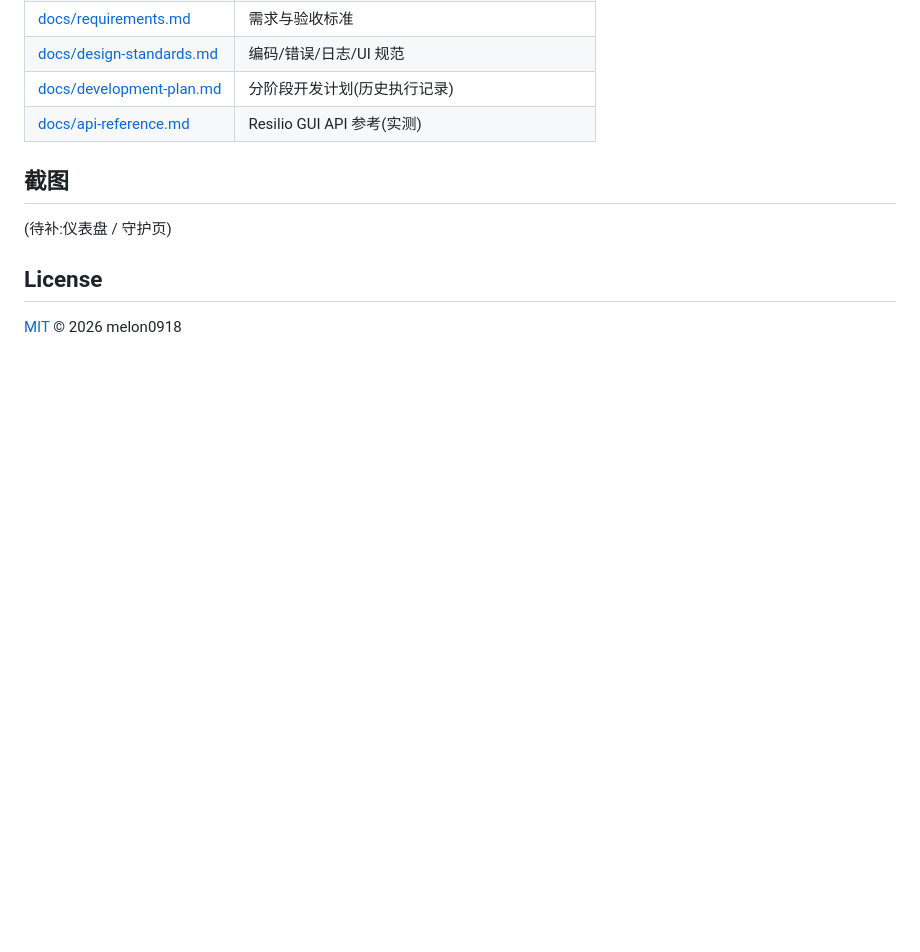
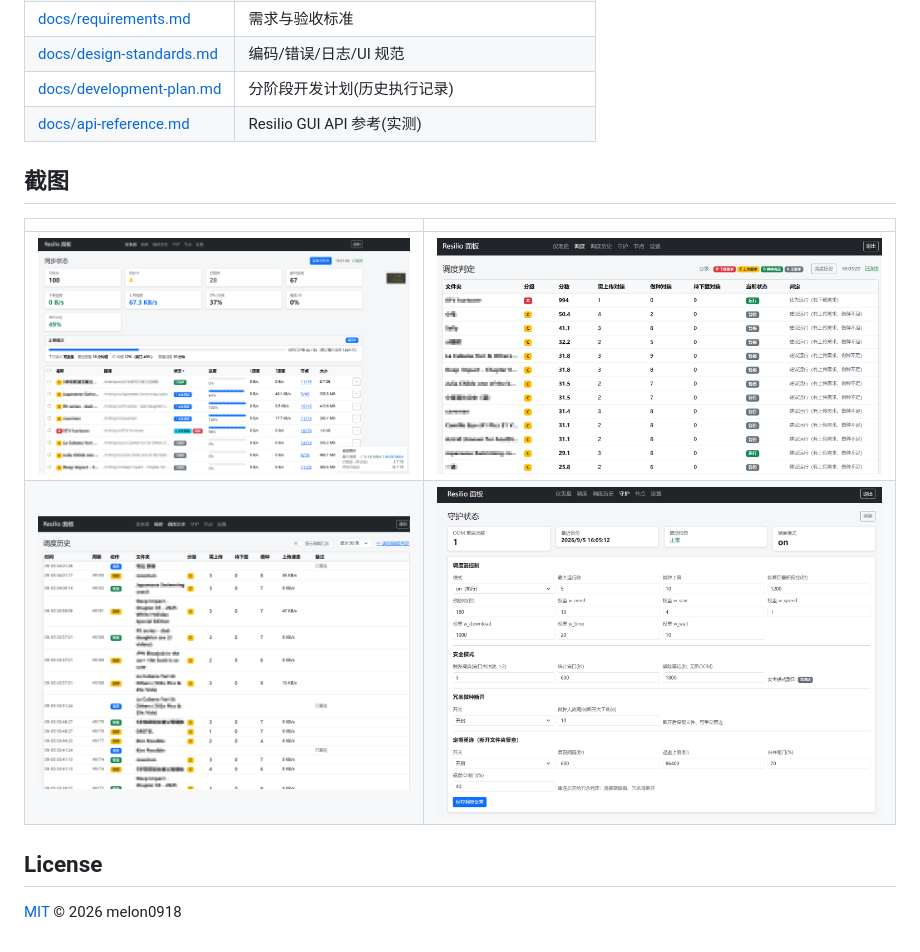
Before and after one commit to melon0918/rslsync-lite-panel, a Markdown page: README.md, the part around the change. GitHub-like rendering; blank space fills up the shorter version.

Commit message:
docs: embed panel screenshots in README

```diff
--- a/README.md
+++ b/README.md
@@ -102,7 +102,10 @@ rslsync-lite-panel/
 
 ## 截图
 
-(待补:仪表盘 / 守护页)
+| | |
+|---|---|
+| ![面板截图 1](docs/screenshots/1.png) | ![面板截图 2](docs/screenshots/2.png) |
+| ![面板截图 3](docs/screenshots/3.png) | ![面板截图 4](docs/screenshots/4.png) |
 
 ## License
 
```
